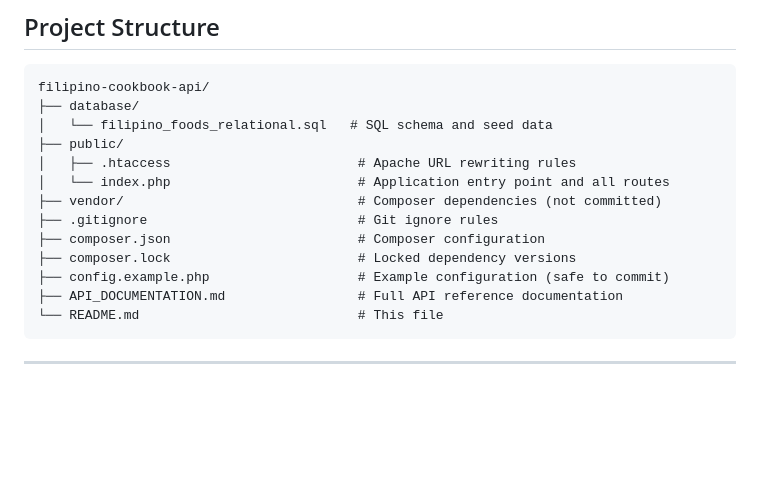
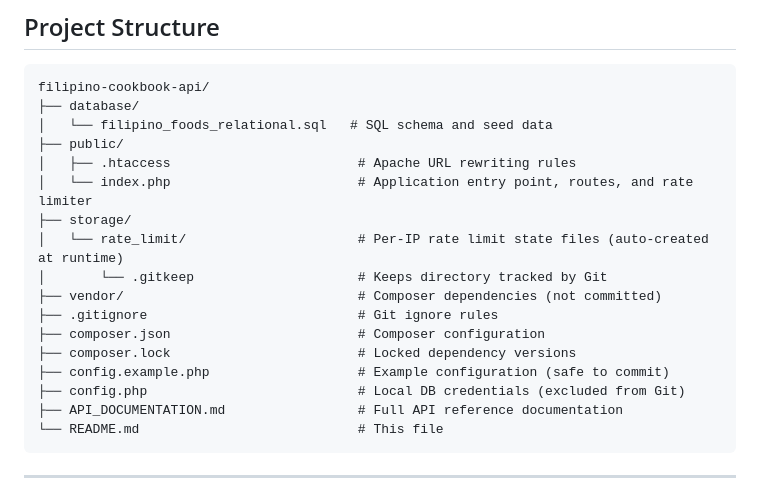
Before and after one commit to johnlouierimando/filipino-cookbook-api-rimando, a Markdown page: README.md, the part around the change. GitHub-like rendering; blank space fills up the shorter version.

Commit message:
chore: update README project structure and clean up rate limit storage folder

````diff
--- a/README.md
+++ b/README.md
@@ -76,12 +76,16 @@ filipino-cookbook-api/
 │   └── filipino_foods_relational.sql   # SQL schema and seed data
 ├── public/
 │   ├── .htaccess                        # Apache URL rewriting rules
-│   └── index.php                        # Application entry point and all routes
+│   └── index.php                        # Application entry point, routes, and rate limiter
+├── storage/
+│   └── rate_limit/                      # Per-IP rate limit state files (auto-created at runtime)
+│       └── .gitkeep                     # Keeps directory tracked by Git
 ├── vendor/                              # Composer dependencies (not committed)
 ├── .gitignore                           # Git ignore rules
 ├── composer.json                        # Composer configuration
 ├── composer.lock                        # Locked dependency versions
 ├── config.example.php                   # Example configuration (safe to commit)
+├── config.php                           # Local DB credentials (excluded from Git)
 ├── API_DOCUMENTATION.md                 # Full API reference documentation
 └── README.md                            # This file
 ```
````
